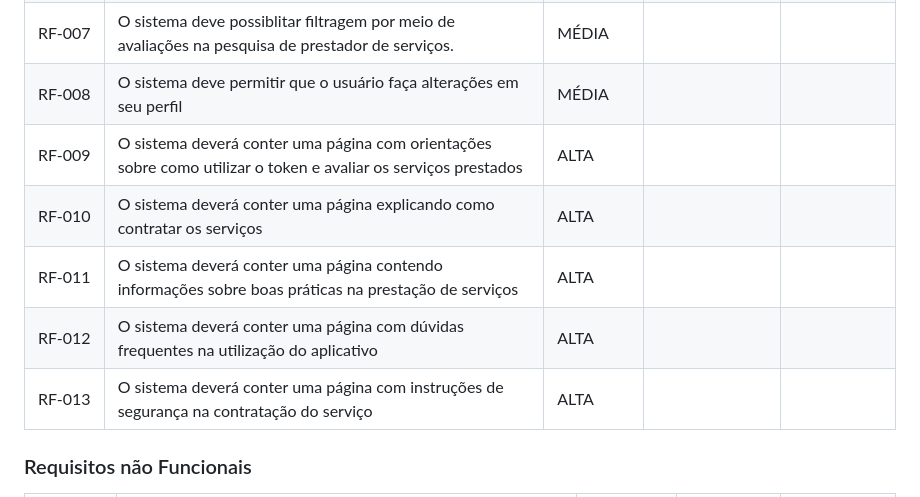
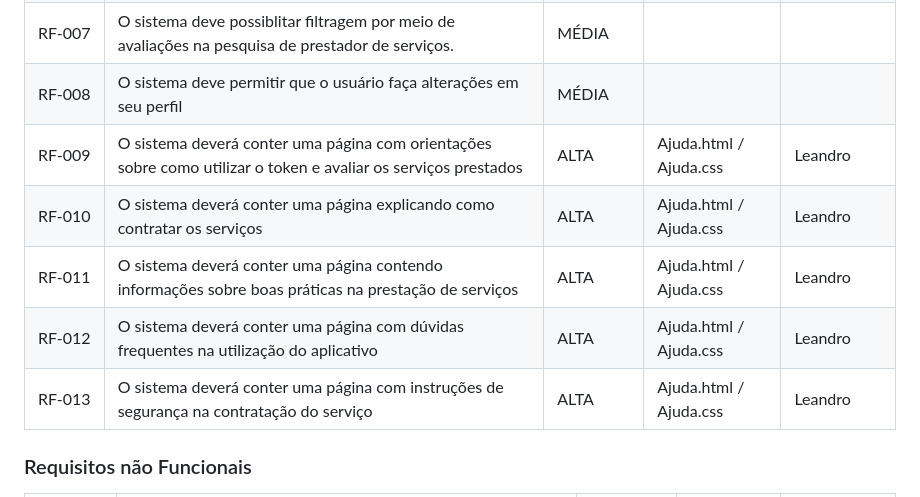
Before and after one commit to ICEI-PUC-Minas-PMV-SI/pmv-si-2023-2-pe1-t2-house-hero, a Markdown page: docs/development.md, the part around the change. GitHub-like rendering.

```diff
--- a/docs/development.md
+++ b/docs/development.md
@@ -25,11 +25,11 @@ As tabelas que se seguem apresentam os requisitos funcionais e não-funcionais q
 | RF-006 | O sistema deve permitir que os contratantes avaliem e descrevam os prestadores de serviço, para que isso seja possível o prestador deve informar o seu token ao cliente no momento da contratação. | ALTA | |
 | RF-007 | O sistema deve possiblitar filtragem por meio de avaliações na pesquisa de prestador de serviços. | MÉDIA| |
 | RF-008 | O sistema deve permitir que o usuário faça alterações em seu perfil | MÉDIA | |
-| RF-009 | O sistema deverá conter uma página com orientações sobre como utilizar o token e avaliar os serviços prestados | ALTA |
-| RF-010 | O sistema deverá conter uma página explicando como contratar os serviços | ALTA |
-| RF-011 | O sistema deverá conter uma página contendo informações sobre boas práticas na prestação de serviços | ALTA |
-| RF-012 | O sistema deverá conter uma página com dúvidas frequentes na utilização do aplicativo | ALTA |
-| RF-013 | O sistema deverá conter uma página com instruções de segurança na contratação do serviço | ALTA |
+| RF-009 | O sistema deverá conter uma página com orientações sobre como utilizar o token e avaliar os serviços prestados | ALTA | Ajuda.html / Ajuda.css | Leandro
+| RF-010 | O sistema deverá conter uma página explicando como contratar os serviços | ALTA | Ajuda.html / Ajuda.css | Leandro
+| RF-011 | O sistema deverá conter uma página contendo informações sobre boas práticas na prestação de serviços | ALTA | Ajuda.html / Ajuda.css | Leandro
+| RF-012 | O sistema deverá conter uma página com dúvidas frequentes na utilização do aplicativo | ALTA | Ajuda.html / Ajuda.css | Leandro
+| RF-013 | O sistema deverá conter uma página com instruções de segurança na contratação do serviço | ALTA | Ajuda.html / Ajuda.css | Leandro
 
 
 ### Requisitos não Funcionais
```
